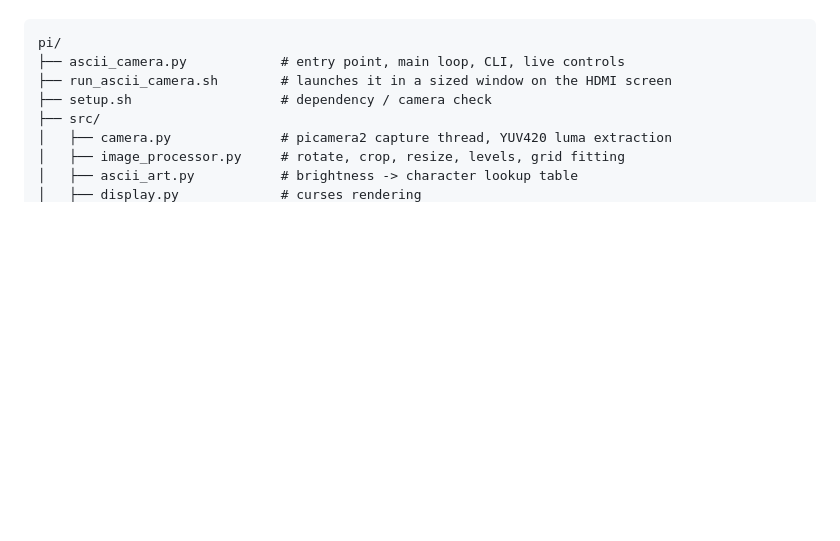
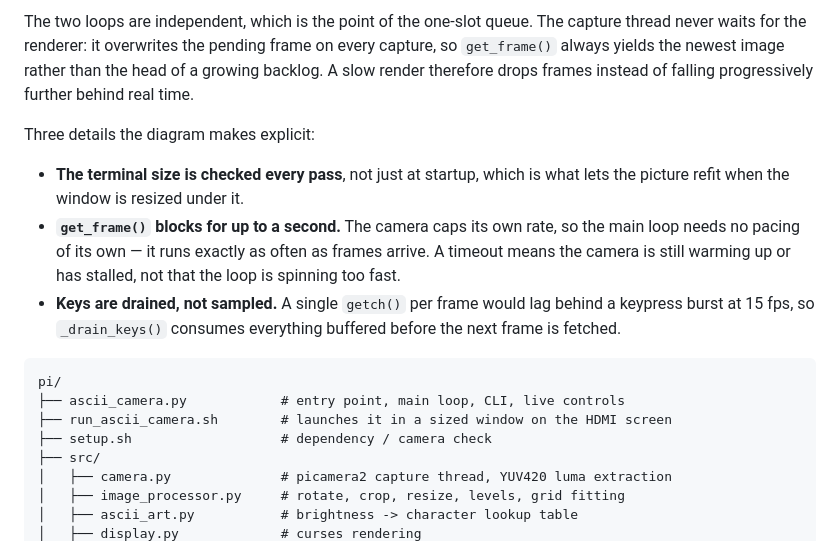
Before and after one commit to replicant1/AsciiArt-Pi, a Markdown page: README.md, the part around one of its changes. Rendered like a GitHub page; blank space fills up the shorter version.

````diff
--- a/README.md
+++ b/README.md
@@ -230,3 +305,21 @@ sizing the window and is never imported by the app at runtime.
+The two loops are independent, which is the point of the one-slot queue. The
+capture thread never waits for the renderer: it overwrites the pending frame
+on every capture, so `get_frame()` always yields the newest image rather than
+the head of a growing backlog. A slow render therefore drops frames instead of
+falling progressively further behind real time.
+
+Three details the diagram makes explicit:
+
+- **The terminal size is checked every pass**, not just at startup, which is
+  what lets the picture refit when the window is resized under it.
+- **`get_frame()` blocks for up to a second.** The camera caps its own rate, so
+  the main loop needs no pacing of its own — it runs exactly as often as frames
+  arrive. A timeout means the camera is still warming up or has stalled, not
+  that the loop is spinning too fast.
+- **Keys are drained, not sampled.** A single `getch()` per frame would lag
+  behind a keypress burst at 15 fps, so `_drain_keys()` consumes everything
+  buffered before the next frame is fetched.
+
 ```
 pi/
 ├── ascii_camera.py            # entry point, main loop, CLI, live controls
````
Also changed, not shown: other parts of README.md (+75 -0 lines).
